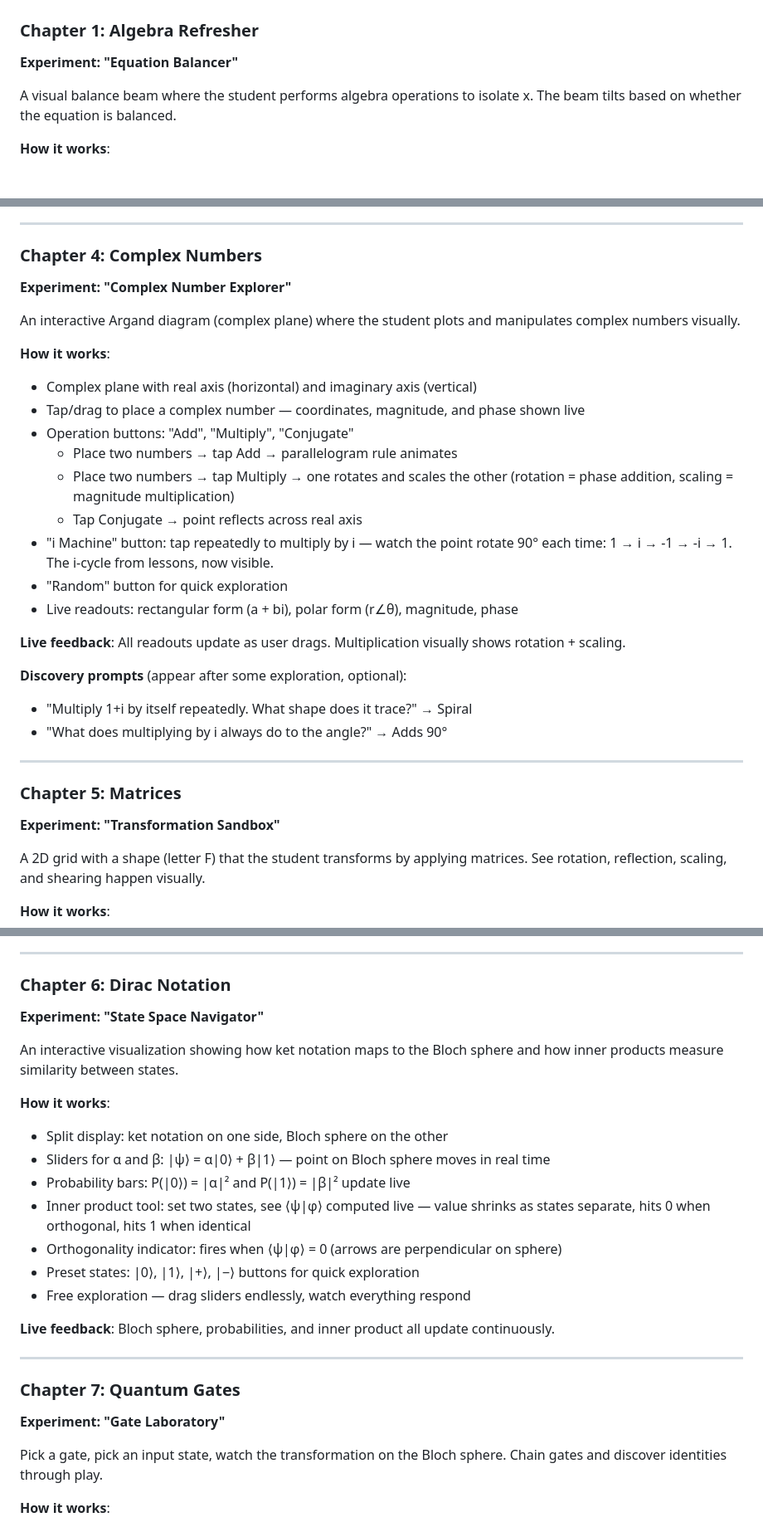
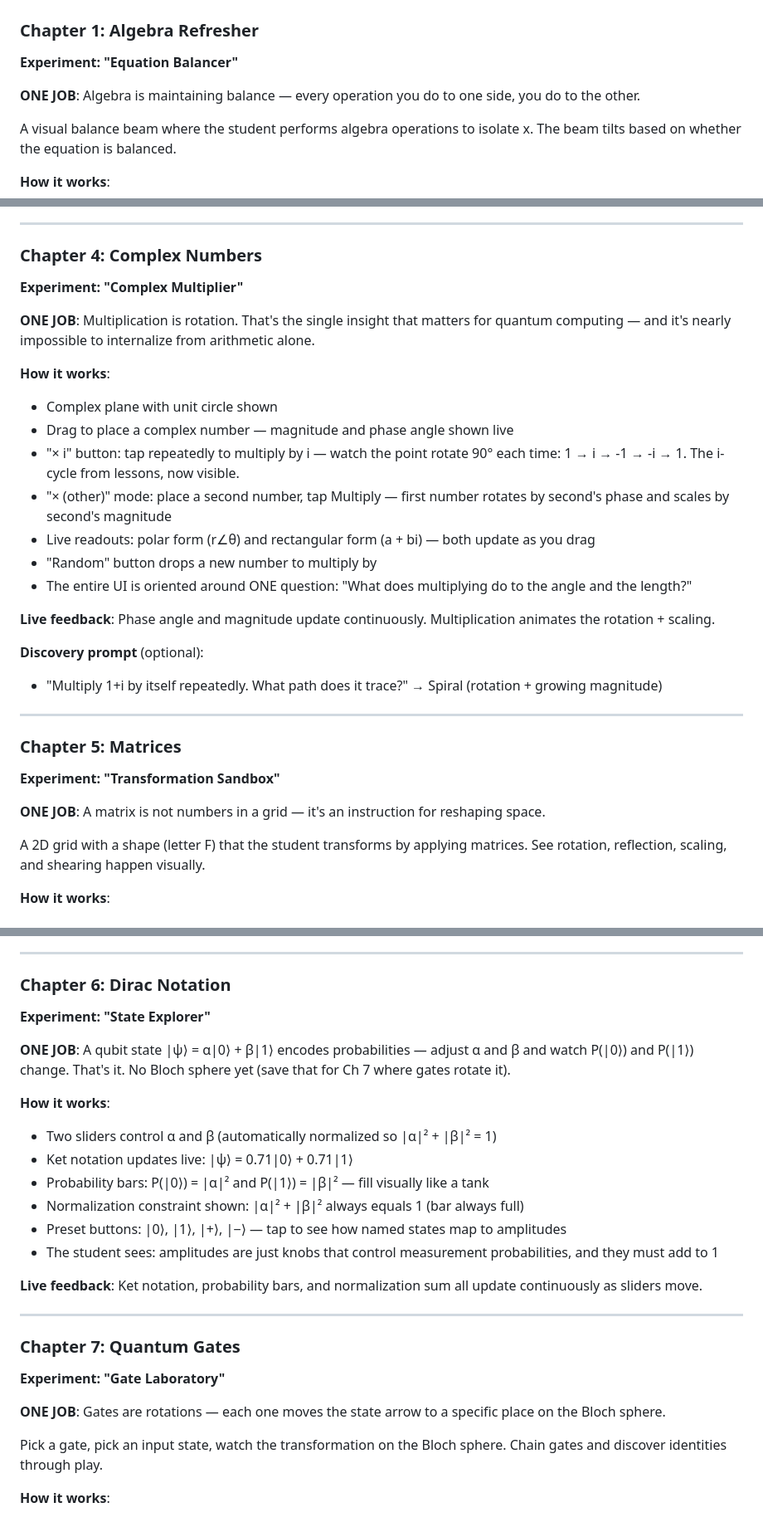
Before and after one commit to teddygcodes/quantumlearning-, a Markdown page: EXPERIMENT_SPEC.md, 3 parts joined by grey strips. Shown at 83% size. Drawn GitHub-style; blank space fills up the shorter version.

```diff
--- a/EXPERIMENT_SPEC.md
+++ b/EXPERIMENT_SPEC.md
@@ -57,6 +57,8 @@ After completing a chapter's lessons + quiz, the chapter node on the home screen
 ### Chapter 1: Algebra Refresher
 **Experiment: "Equation Balancer"**
 
+**ONE JOB**: Algebra is maintaining balance — every operation you do to one side, you do to the other.
+
 A visual balance beam where the student performs algebra operations to isolate x. The beam tilts based on whether the equation is balanced.
 
 **How it works**:
@@ -116,31 +122,30 @@ Drag any vector and watch the normalization formula compute in real time, with t
 ---
 
 ### Chapter 4: Complex Numbers
-**Experiment: "Complex Number Explorer"**
+**Experiment: "Complex Multiplier"**
 
-An interactive Argand diagram (complex plane) where the student plots and manipulates complex numbers visually.
+**ONE JOB**: Multiplication is rotation. That's the single insight that matters for quantum computing — and it's nearly impossible to internalize from arithmetic alone.
 
 **How it works**:
-- Complex plane with real axis (horizontal) and imaginary axis (vertical)
-- Tap/drag to place a complex number — coordinates, magnitude, and phase shown live
-- Operation buttons: "Add", "Multiply", "Conjugate"
-  - Place two numbers → tap Add → parallelogram rule animates
-  - Place two numbers → tap Multiply → one rotates and scales the other (rotation = phase addition, scaling = magnitude multiplication)
-  - Tap Conjugate → point reflects across real axis
-- "i Machine" button: tap repeatedly to multiply by i — watch the point rotate 90° each time: 1 → i → -1 → -i → 1. The i-cycle from lessons, now visible.
-- "Random" button for quick exploration
-- Live readouts: rectangular form (a + bi), polar form (r∠θ), magnitude, phase
+- Complex plane with unit circle shown
+- Drag to place a complex number — magnitude and phase angle shown live
+- "× i" button: tap repeatedly to multiply by i — watch the point rotate 90° each time: 1 → i → -1 → -i → 1. The i-cycle from lessons, now visible.
+- "× (other)" mode: place a second number, tap Multiply — first number rotates by second's phase and scales by second's magnitude
+- Live readouts: polar form (r∠θ) and rectangular form (a + bi) — both update as you drag
+- "Random" button drops a new number to multiply by
+- The entire UI is oriented around ONE question: "What does multiplying do to the angle and the length?"
 
-**Live feedback**: All readouts update as user drags. Multiplication visually shows rotation + scaling.
+**Live feedback**: Phase angle and magnitude update continuously. Multiplication animates the rotation + scaling.
 
-**Discovery prompts** (appear after some exploration, optional):
-- "Multiply 1+i by itself repeatedly. What shape does it trace?" → Spiral
-- "What does multiplying by i always do to the angle?" → Adds 90°
+**Discovery prompt** (optional):
+- "Multiply 1+i by itself repeatedly. What path does it trace?" → Spiral (rotation + growing magnitude)
 
 ---
 
 ### Chapter 5: Matrices
 **Experiment: "Transformation Sandbox"**
+
+**ONE JOB**: A matrix is not numbers in a grid — it's an instruction for reshaping space.
 
 A 2D grid with a shape (letter F) that the student transforms by applying matrices. See rotation, reflection, scaling, and shearing happen visually.
 
@@ -163,25 +168,26 @@ A 2D grid with a shape (letter F) that the student transforms by applying matric
 ---
 
 ### Chapter 6: Dirac Notation
-**Experiment: "State Space Navigator"**
+**Experiment: "State Explorer"**
 
-An interactive visualization showing how ket notation maps to the Bloch sphere and how inner products measure similarity between states.
+**ONE JOB**: A qubit state |ψ⟩ = α|0⟩ + β|1⟩ encodes probabilities — adjust α and β and watch P(|0⟩) and P(|1⟩) change. That's it. No Bloch sphere yet (save that for Ch 7 where gates rotate it).
 
 **How it works**:
-- Split display: ket notation on one side, Bloch sphere on the other
-- Sliders for α and β: |ψ⟩ = α|0⟩ + β|1⟩ — point on Bloch sphere moves in real time
-- Probability bars: P(|0⟩) = |α|² and P(|1⟩) = |β|² update live
-- Inner product tool: set two states, see ⟨ψ|φ⟩ computed live — value shrinks as states separate, hits 0 when orthogonal, hits 1 when identical
-- Orthogonality indicator: fires when ⟨ψ|φ⟩ = 0 (arrows are perpendicular on sphere)
-- Preset states: |0⟩, |1⟩, |+⟩, |−⟩ buttons for quick exploration
-- Free exploration — drag sliders endlessly, watch everything respond
+- Two sliders control α and β (automatically normalized so |α|² + |β|² = 1)
+- Ket notation updates live: |ψ⟩ = 0.71|0⟩ + 0.71|1⟩
+- Probability bars: P(|0⟩) = |α|² and P(|1⟩) = |β|² — fill visually like a tank
+- Normalization constraint shown: |α|² + |β|² always equals 1 (bar always full)
+- Preset buttons: |0⟩, |1⟩, |+⟩, |−⟩ — tap to see how named states map to amplitudes
+- The student sees: amplitudes are just knobs that control measurement probabilities, and they must add to 1
 
-**Live feedback**: Bloch sphere, probabilities, and inner product all update continuously.
+**Live feedback**: Ket notation, probability bars, and normalization sum all update continuously as sliders move.
 
 ---
 
 ### Chapter 7: Quantum Gates
 **Experiment: "Gate Laboratory"**
+
+**ONE JOB**: Gates are rotations — each one moves the state arrow to a specific place on the Bloch sphere.
 
 Pick a gate, pick an input state, watch the transformation on the Bloch sphere. Chain gates and discover identities through play.
 
```
Also changed, not shown: other parts of EXPERIMENT_SPEC.md (+51 -33 lines).
